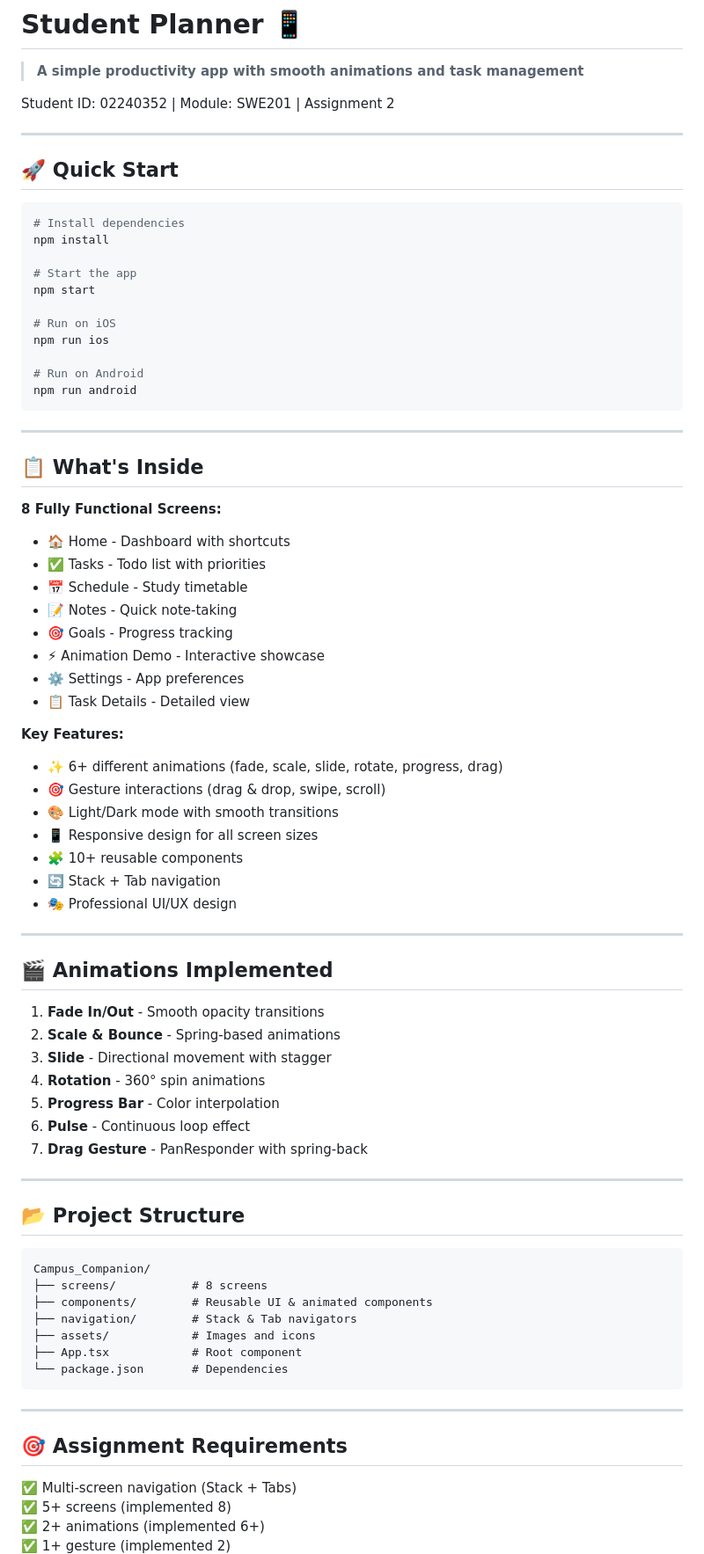
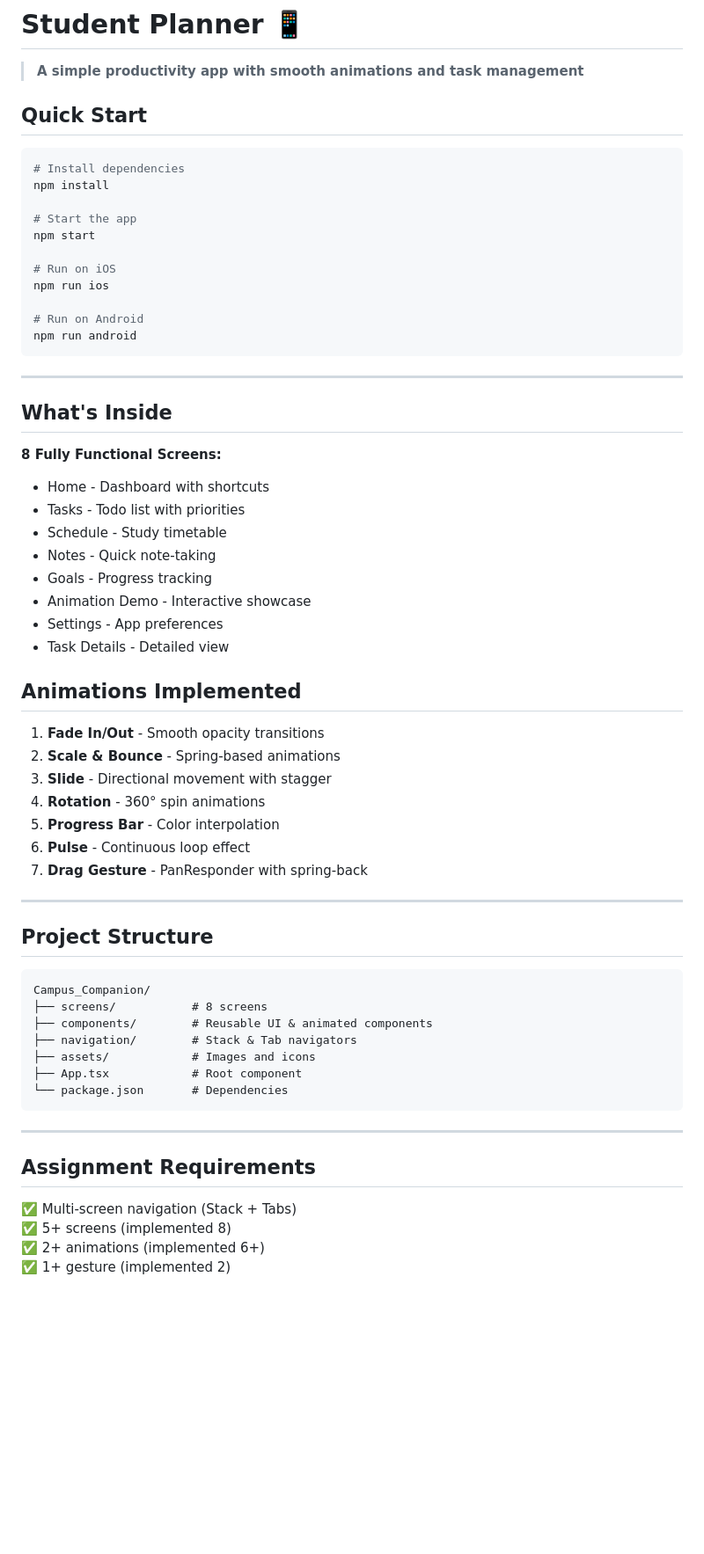
Before and after one commit to Ny3ndrak/SWE201_02240352_PA, a Markdown page: assignment_2/README.md, the part around one of its changes. Shown at 88% size. Rendered like a GitHub page; blank space fills up the shorter version.

````diff
--- a/assignment_2/README.md
+++ b/assignment_2/README.md
@@ -2,11 +2,7 @@
 
 > **A simple productivity app with smooth animations and task management**
 
-Student ID: 02240352 | Module: SWE201 | Assignment 2
-
----
-
-## 🚀 Quick Start
+##  Quick Start
 
 ```bash
 # Install dependencies
@@ -24,30 +20,20 @@ npm run android
 
 ---
 
-## 📋 What's Inside
+##  What's Inside
 
 **8 Fully Functional Screens:**
-- 🏠 Home - Dashboard with shortcuts
-- ✅ Tasks - Todo list with priorities
-- 📅 Schedule - Study timetable
-- 📝 Notes - Quick note-taking
-- 🎯 Goals - Progress tracking
-- ⚡ Animation Demo - Interactive showcase
-- ⚙️ Settings - App preferences
-- 📋 Task Details - Detailed view
+-  Home - Dashboard with shortcuts
+-  Tasks - Todo list with priorities
+-  Schedule - Study timetable
+-  Notes - Quick note-taking
+-  Goals - Progress tracking
+-  Animation Demo - Interactive showcase
+-  Settings - App preferences
+-  Task Details - Detailed view
 
-**Key Features:**
-- ✨ 6+ different animations (fade, scale, slide, rotate, progress, drag)
-- 🎯 Gesture interactions (drag & drop, swipe, scroll)
-- 🎨 Light/Dark mode with smooth transitions
-- 📱 Responsive design for all screen sizes
-- 🧩 10+ reusable components
-- 🔄 Stack + Tab navigation
-- 🎭 Professional UI/UX design
 
----
-
-## 🎬 Animations Implemented
+##  Animations Implemented
 
 1. **Fade In/Out** - Smooth opacity transitions
 2. **Scale & Bounce** - Spring-based animations
@@ -59,7 +45,7 @@ npm run android
 
 ---
 
-## 📂 Project Structure
+##  Project Structure
 
 ```
 Campus_Companion/
@@ -73,7 +59,7 @@ Campus_Companion/
 
 ---
 
-## 🎯 Assignment Requirements
+##  Assignment Requirements
 
 ✅ Multi-screen navigation (Stack + Tabs)
 ✅ 5+ screens (implemented 8)
````
Also changed, not shown: other parts of assignment_2/README.md (+6 -187 lines).
